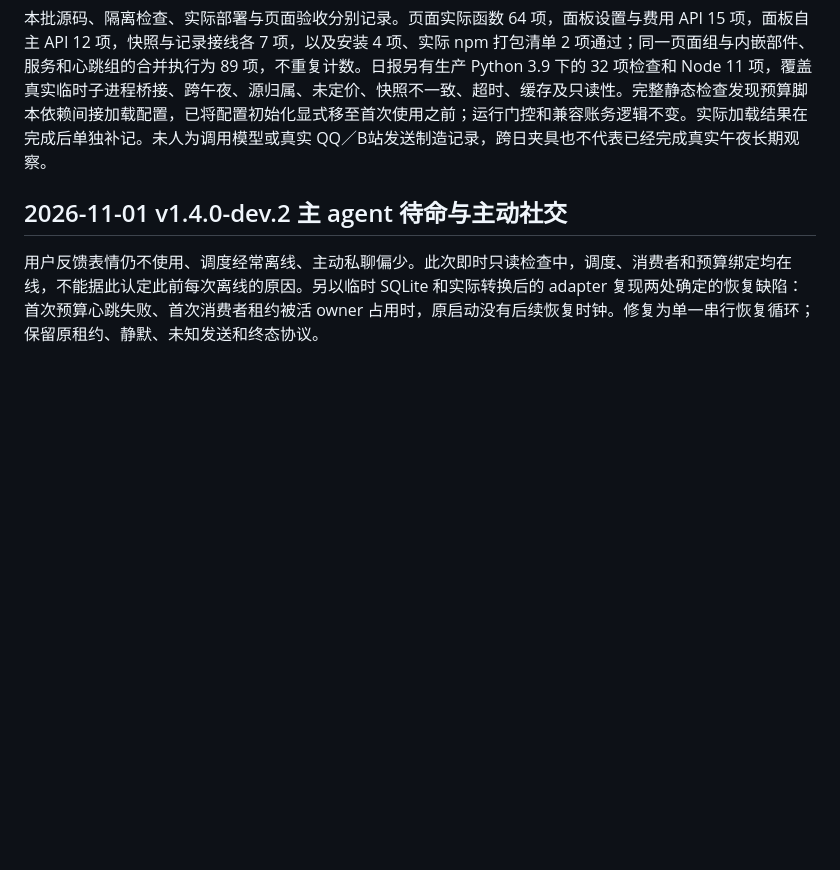
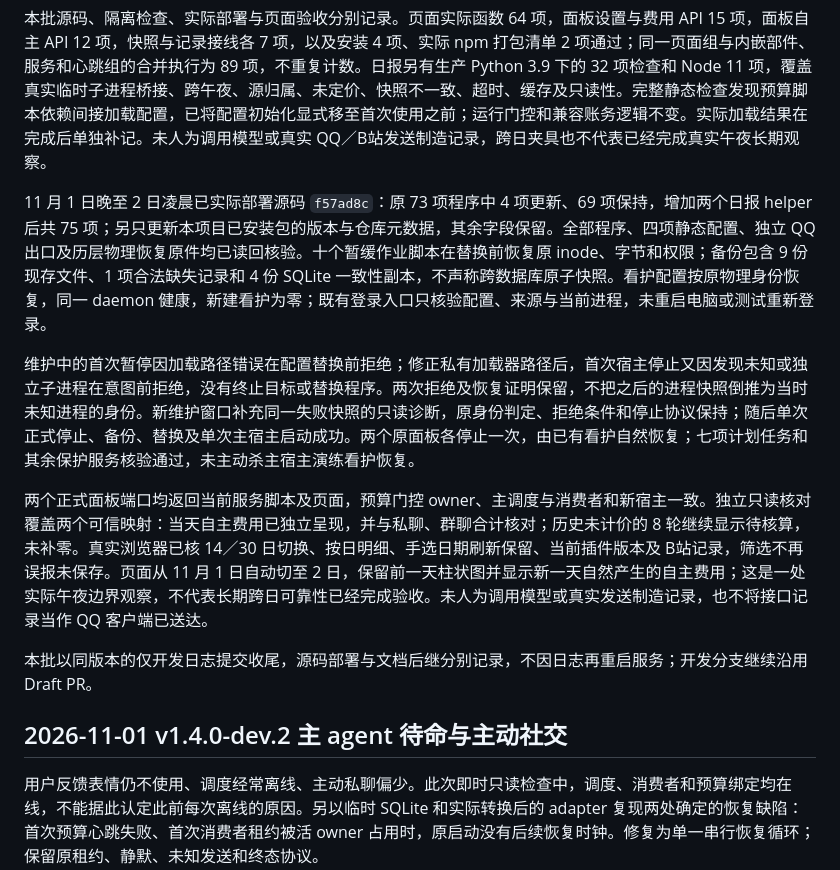
Before and after one commit to bamboosir1109/dsh-lanya, a Markdown page: docs/DEVLOG.md, the part around one of its changes. Drawn GitHub-style; blank space fills up the shorter version.

Commit message:
docs: record v1.4.0-dev.3 daily spending verification

```diff
--- a/docs/DEVLOG.md
+++ b/docs/DEVLOG.md
@@ -15,6 +15,14 @@
 零花钱页的今日分类、合计、14／30 日柱状图和日期明细使用原生日报；预算执行用量、预留、剩余和生效证据单独显示，不能相加。后台刷新保留手动选中的日期，自动跟随模式跨日切到北京时间当天；保存设置与刷新仍有 revision／迟到响应保护。删除不再参与当前运行的 B站历史卡及已停独立循环空行，仍在运行或状态无法核验的部件继续如实显示。前端与内嵌控制台使用当前说明，本机历史、私人配置和恢复原件保留。
 
 本批源码、隔离检查、实际部署与页面验收分别记录。页面实际函数 64 项，面板设置与费用 API 15 项，面板自主 API 12 项，快照与记录接线各 7 项，以及安装 4 项、实际 npm 打包清单 2 项通过；同一页面组与内嵌部件、服务和心跳组的合并执行为 89 项，不重复计数。日报另有生产 Python 3.9 下的 32 项检查和 Node 11 项，覆盖真实临时子进程桥接、跨午夜、源归属、未定价、快照不一致、超时、缓存及只读性。完整静态检查发现预算脚本依赖间接加载配置，已将配置初始化显式移至首次使用之前；运行门控和兼容账务逻辑不变。实际加载结果在完成后单独补记。未人为调用模型或真实 QQ／B站发送制造记录，跨日夹具也不代表已经完成真实午夜长期观察。
+
+11 月 1 日晚至 2 日凌晨已实际部署源码 `f57ad8c`：原 73 项程序中 4 项更新、69 项保持，增加两个日报 helper 后共 75 项；另只更新本项目已安装包的版本与仓库元数据，其余字段保留。全部程序、四项静态配置、独立 QQ 出口及历层物理恢复原件均已读回核验。十个暂缓作业脚本在替换前恢复原 inode、字节和权限；备份包含 9 份现存文件、1 项合法缺失记录和 4 份 SQLite 一致性副本，不声称跨数据库原子快照。看护配置按原物理身份恢复，同一 daemon 健康，新建看护为零；既有登录入口只核验配置、来源与当前进程，未重启电脑或测试重新登录。
+
+维护中的首次暂停因加载路径错误在配置替换前拒绝；修正私有加载器路径后，首次宿主停止又因发现未知或独立子进程在意图前拒绝，没有终止目标或替换程序。两次拒绝及恢复证明保留，不把之后的进程快照倒推为当时未知进程的身份。新维护窗口补充同一失败快照的只读诊断，原身份判定、拒绝条件和停止协议保持；随后单次正式停止、备份、替换及单次主宿主启动成功。两个原面板各停止一次，由已有看护自然恢复；七项计划任务和其余保护服务核验通过，未主动杀主宿主演练看护恢复。
+
+两个正式面板端口均返回当前服务脚本及页面，预算门控 owner、主调度与消费者和新宿主一致。独立只读核对覆盖两个可信映射：当天自主费用已独立呈现，并与私聊、群聊合计核对；历史未计价的 8 轮继续显示待核算，未补零。真实浏览器已核 14／30 日切换、按日明细、手选日期刷新保留、当前插件版本及 B站记录，筛选不再误报未保存。页面从 11 月 1 日自动切至 2 日，保留前一天柱状图并显示新一天自然产生的自主费用；这是一处实际午夜边界观察，不代表长期跨日可靠性已经完成验收。未人为调用模型或真实发送制造记录，也不将接口记录当作 QQ 客户端已送达。
+
+本批以同版本的仅开发日志提交收尾，源码部署与文档后继分别记录，不因日志再重启服务；开发分支继续沿用 Draft PR。
 
 ## 2026-11-01 v1.4.0-dev.2 主 agent 待命与主动社交
 
```
Also changed, not shown: other parts of docs/DEVLOG.md (+1 -1 lines).
